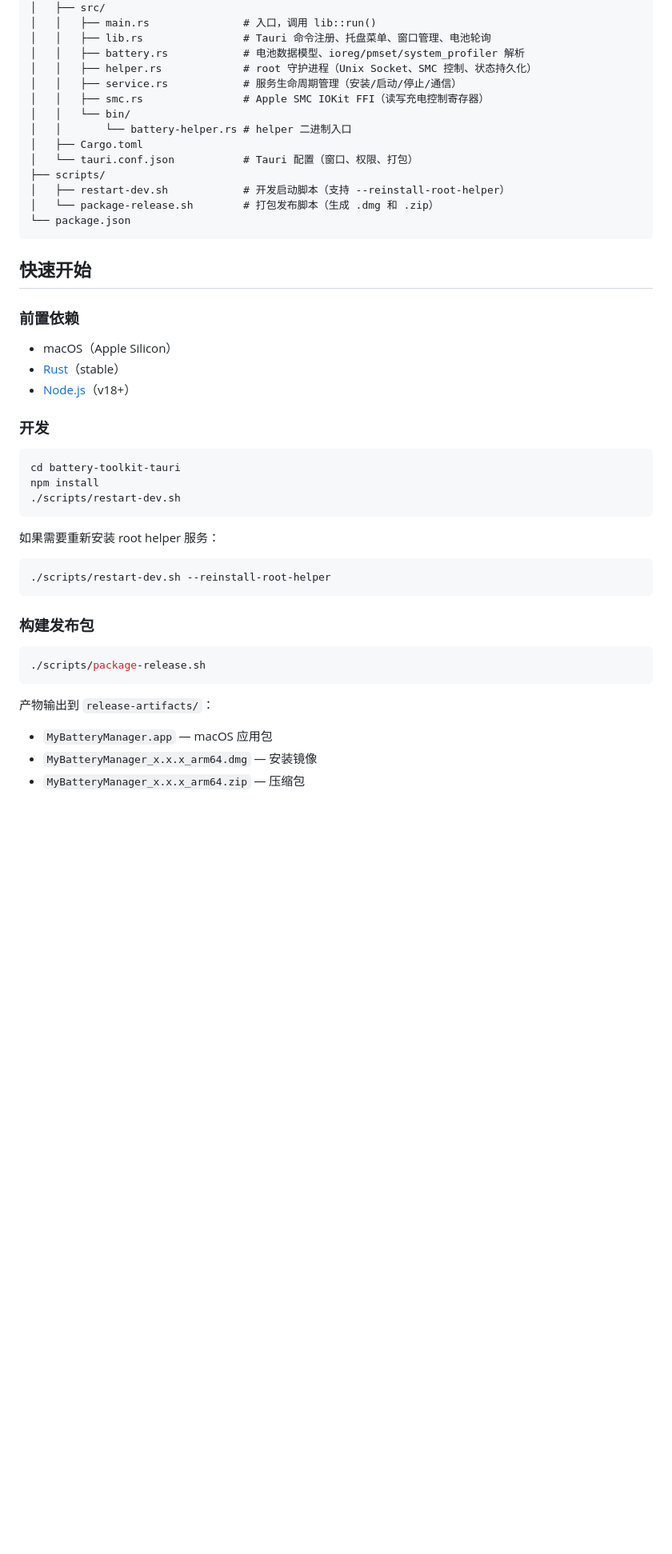
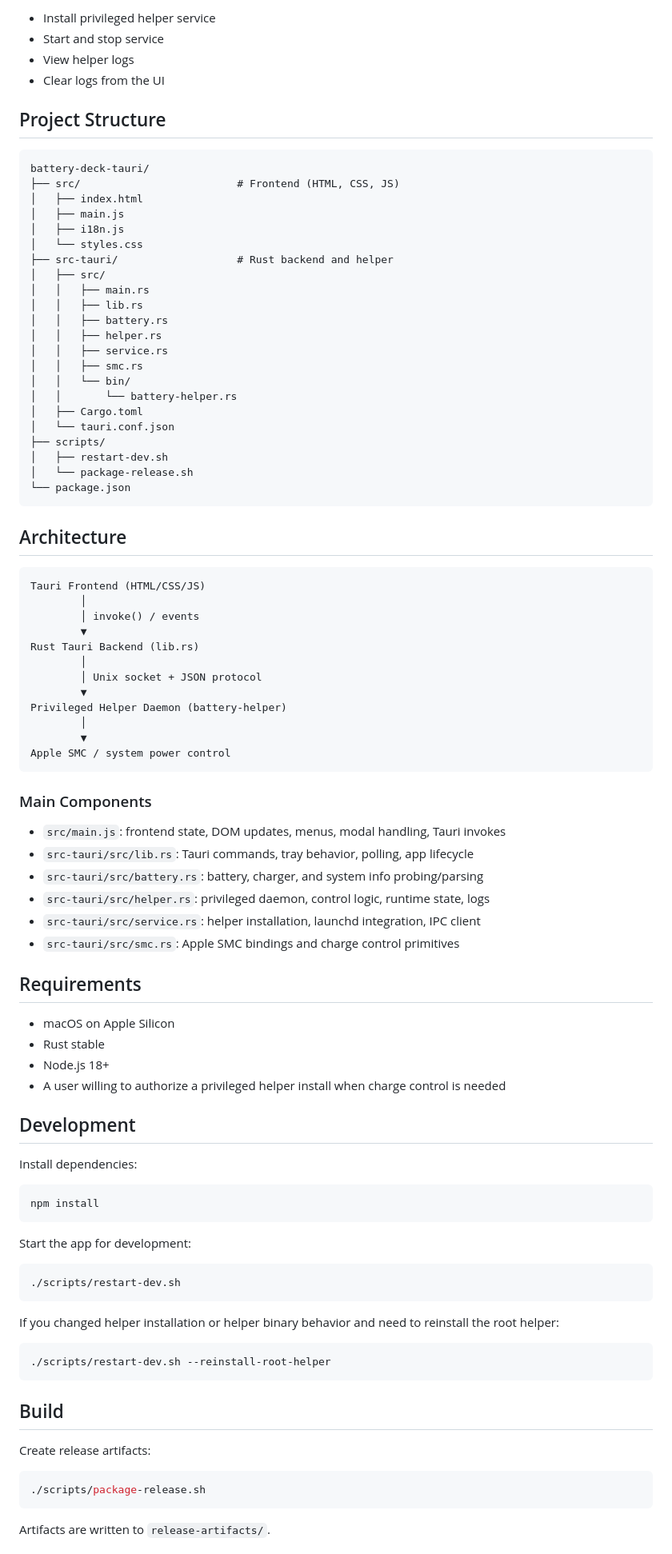
Before and after one commit to smallshow-chen/battery-deck, a Markdown page: README.md, the part around the change printed below. Shown: that part at 80% size. GitHub-like rendering; blank space fills up the shorter version.

````diff
--- a/README.md
+++ b/README.md
@@ -38,50 +53,95 @@ battery-toolkit-tauri/
+- Install privileged helper service
+- Start and stop service
+- View helper logs
+- Clear logs from the UI
+
+## Project Structure
+
+```text
+battery-deck-tauri/
+├── src/                         # Frontend (HTML, CSS, JS)
+│   ├── index.html
+│   ├── main.js
+│   ├── i18n.js
+│   └── styles.css
+├── src-tauri/                   # Rust backend and helper
 │   ├── src/
-│   │   ├── main.rs               # 入口，调用 lib::run()
-│   │   ├── lib.rs                # Tauri 命令注册、托盘菜单、窗口管理、电池轮询
-│   │   ├── battery.rs            # 电池数据模型、ioreg/pmset/system_profiler 解析
-│   │   ├── helper.rs             # root 守护进程（Unix Socket、SMC 控制、状态持久化）
-│   │   ├── service.rs            # 服务生命周期管理（安装/启动/停止/通信）
-│   │   ├── smc.rs                # Apple SMC IOKit FFI（读写充电控制寄存器）
+│   │   ├── main.rs
+│   │   ├── lib.rs
+│   │   ├── battery.rs
+│   │   ├── helper.rs
+│   │   ├── service.rs
+│   │   ├── smc.rs
 │   │   └── bin/
-│   │       └── battery-helper.rs # helper 二进制入口
+│   │       └── battery-helper.rs
 │   ├── Cargo.toml
-│   └── tauri.conf.json           # Tauri 配置（窗口、权限、打包）
+│   └── tauri.conf.json
 ├── scripts/
-│   ├── restart-dev.sh            # 开发启动脚本（支持 --reinstall-root-helper）
-│   └── package-release.sh        # 打包发布脚本（生成 .dmg 和 .zip）
+│   ├── restart-dev.sh
+│   └── package-release.sh
 └── package.json
 ```
 
-## 快速开始
+## Architecture
 
-### 前置依赖
+```text
+Tauri Frontend (HTML/CSS/JS)
+        │
+        │ invoke() / events
+        ▼
+Rust Tauri Backend (lib.rs)
+        │
+        │ Unix socket + JSON protocol
+        ▼
+Privileged Helper Daemon (battery-helper)
+        │
+        ▼
+Apple SMC / system power control
+```
 
-- macOS（Apple Silicon）
-- [Rust](https://rustup.rs/)（stable）
-- [Node.js](https://nodejs.org/)（v18+）
+### Main Components
 
-### 开发
+- `src/main.js`: frontend state, DOM updates, menus, modal handling, Tauri invokes
+- `src-tauri/src/lib.rs`: Tauri commands, tray behavior, polling, app lifecycle
+- `src-tauri/src/battery.rs`: battery, charger, and system info probing/parsing
+- `src-tauri/src/helper.rs`: privileged daemon, control logic, runtime state, logs
+- `src-tauri/src/service.rs`: helper installation, launchd integration, IPC client
+- `src-tauri/src/smc.rs`: Apple SMC bindings and charge control primitives
+
+## Requirements
+
+- macOS on Apple Silicon
+- Rust stable
+- Node.js 18+
+- A user willing to authorize a privileged helper install when charge control is needed
+
+## Development
+
+Install dependencies:
 
 ```bash
-cd battery-toolkit-tauri
 npm install
+```
+
+Start the app for development:
+
+```bash
 ./scripts/restart-dev.sh
 ```
 
-如果需要重新安装 root helper 服务：
+If you changed helper installation or helper binary behavior and need to reinstall the root helper:
 
 ```bash
 ./scripts/restart-dev.sh --reinstall-root-helper
 ```
 
-### 构建发布包
+## Build
+
+Create release artifacts:
 
 ```bash
 ./scripts/package-release.sh
 ```
 
-产物输出到 `release-artifacts/`：
-- `MyBatteryManager.app` — macOS 应用包
-- `MyBatteryManager_x.x.x_arm64.dmg` — 安装镜像
-- `MyBatteryManager_x.x.x_arm64.zip` — 压缩包
+Artifacts are written to `release-artifacts/`.
 
````
Also changed, not shown: other parts of README.md (+102 -97 lines), README.zh-CN.md (added, +71 -0 lines), docs/images/battery-deck-dashboard-en.png (added), docs/images/battery-deck-dashboard-zh.png (added), 16 other files.
